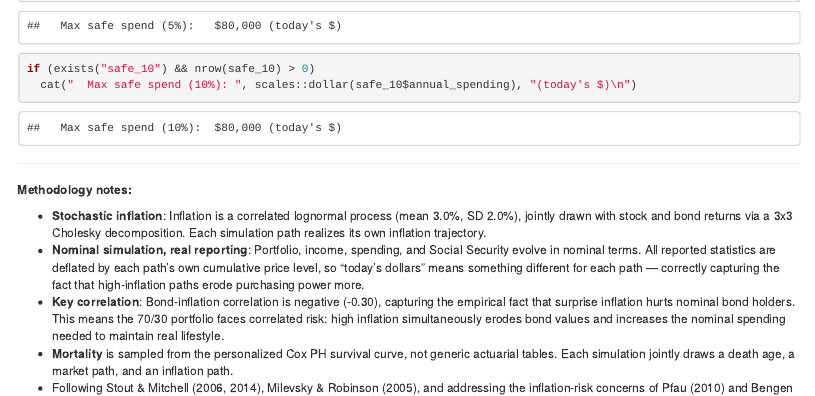
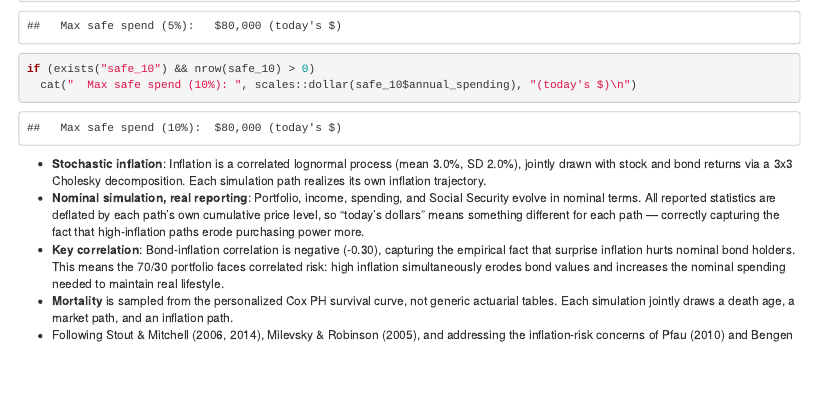
Before and after one commit to tbenacci/Retirement-or-Bust, an R Markdown document (R01_retirement_mc.Rmd): the page in a window 1100 px wide, from 14570 px down. Rendered offline with R 4.5, knitr and Pandoc, with nearby package versions; some code elsewhere in the file could not run offline.

Commit message:
Update R01_retirement_mc.Rmd

````diff
--- a/R01_retirement_mc.Rmd
+++ b/R01_retirement_mc.Rmd
@@ -569,10 +569,6 @@ if (exists("safe_10") && nrow(safe_10) > 0)
   cat("  Max safe spend (10%): ", scales::dollar(safe_10$annual_spending), "(today's $)\n")
 ```
 
----
-
-**Methodology notes:**
-
 - **Stochastic inflation**: Inflation is a correlated lognormal process
   (mean `r sprintf("%.1f%%", infl_mean*100)`, SD `r sprintf("%.1f%%", infl_sd*100)`),
   jointly drawn with stock and bond returns via a 3x3 Cholesky decomposition.
````
